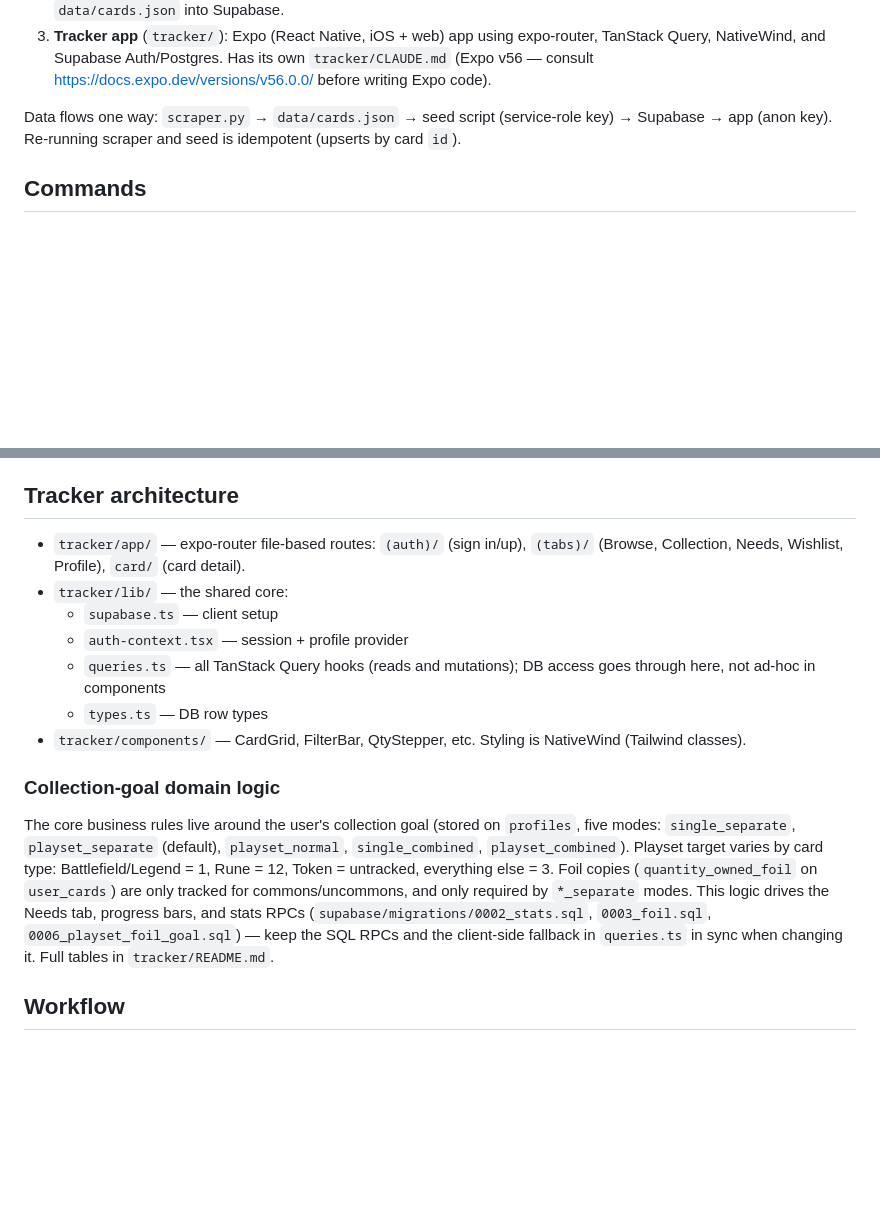
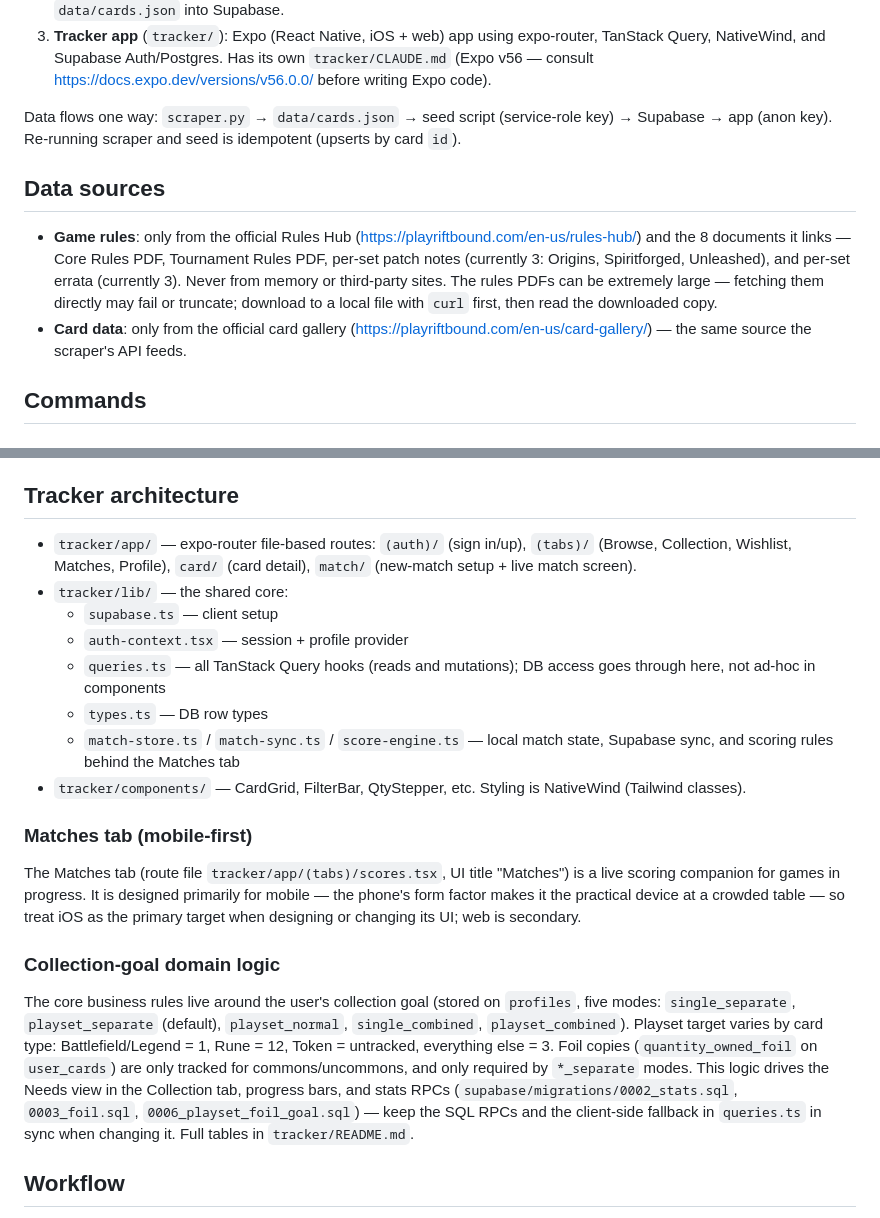
Before and after one commit to ATPAustinPeng/riftbound, a Markdown page: CLAUDE.md, 2 parts joined by grey strips. GitHub-like rendering; blank space fills up the shorter version.

Commit message:
docs: document Matches tab (mobile-first) and large-PDF fetch note in CLAUDE.md

```diff
--- a/CLAUDE.md
+++ b/CLAUDE.md
@@ -11,6 +11,11 @@ Riftbound TCG collection tracker, in three connected parts:
 3. **Tracker app** (`tracker/`): Expo (React Native, iOS + web) app using expo-router, TanStack Query, NativeWind, and Supabase Auth/Postgres. Has its own `tracker/CLAUDE.md` (Expo v56 — consult https://docs.expo.dev/versions/v56.0.0/ before writing Expo code).
 
 Data flows one way: `scraper.py` → `data/cards.json` → seed script (service-role key) → Supabase → app (anon key). Re-running scraper and seed is idempotent (upserts by card `id`).
+
+## Data sources
+
+- **Game rules**: only from the official Rules Hub (https://playriftbound.com/en-us/rules-hub/) and the 8 documents it links — Core Rules PDF, Tournament Rules PDF, per-set patch notes (currently 3: Origins, Spiritforged, Unleashed), and per-set errata (currently 3). Never from memory or third-party sites. The rules PDFs can be extremely large — fetching them directly may fail or truncate; download to a local file with `curl` first, then read the downloaded copy.
+- **Card data**: only from the official card gallery (https://playriftbound.com/en-us/card-gallery/) — the same source the scraper's API feeds.
 
 ## Commands
 
@@ -50,17 +55,22 @@ If `npm install` hits a corporate registry / 403, `tracker/.npmrc` pins registry
 
 ## Tracker architecture
 
-- `tracker/app/` — expo-router file-based routes: `(auth)/` (sign in/up), `(tabs)/` (Browse, Collection, Needs, Wishlist, Profile), `card/` (card detail).
+- `tracker/app/` — expo-router file-based routes: `(auth)/` (sign in/up), `(tabs)/` (Browse, Collection, Wishlist, Matches, Profile), `card/` (card detail), `match/` (new-match setup + live match screen).
 - `tracker/lib/` — the shared core:
   - `supabase.ts` — client setup
   - `auth-context.tsx` — session + profile provider
   - `queries.ts` — all TanStack Query hooks (reads and mutations); DB access goes through here, not ad-hoc in components
   - `types.ts` — DB row types
+  - `match-store.ts` / `match-sync.ts` / `score-engine.ts` — local match state, Supabase sync, and scoring rules behind the Matches tab
 - `tracker/components/` — CardGrid, FilterBar, QtyStepper, etc. Styling is NativeWind (Tailwind classes).
+
+### Matches tab (mobile-first)
+
+The Matches tab (route file `tracker/app/(tabs)/scores.tsx`, UI title "Matches") is a live scoring companion for games in progress. It is designed primarily for mobile — the phone's form factor makes it the practical device at a crowded table — so treat iOS as the primary target when designing or changing its UI; web is secondary.
 
 ### Collection-goal domain logic
 
-The core business rules live around the user's collection goal (stored on `profiles`, five modes: `single_separate`, `playset_separate` (default), `playset_normal`, `single_combined`, `playset_combined`). Playset target varies by card type: Battlefield/Legend = 1, Rune = 12, Token = untracked, everything else = 3. Foil copies (`quantity_owned_foil` on `user_cards`) are only tracked for commons/uncommons, and only required by `*_separate` modes. This logic drives the Needs tab, progress bars, and stats RPCs (`supabase/migrations/0002_stats.sql`, `0003_foil.sql`, `0006_playset_foil_goal.sql`) — keep the SQL RPCs and the client-side fallback in `queries.ts` in sync when changing it. Full tables in `tracker/README.md`.
+The core business rules live around the user's collection goal (stored on `profiles`, five modes: `single_separate`, `playset_separate` (default), `playset_normal`, `single_combined`, `playset_combined`). Playset target varies by card type: Battlefield/Legend = 1, Rune = 12, Token = untracked, everything else = 3. Foil copies (`quantity_owned_foil` on `user_cards`) are only tracked for commons/uncommons, and only required by `*_separate` modes. This logic drives the Needs view in the Collection tab, progress bars, and stats RPCs (`supabase/migrations/0002_stats.sql`, `0003_foil.sql`, `0006_playset_foil_goal.sql`) — keep the SQL RPCs and the client-side fallback in `queries.ts` in sync when changing it. Full tables in `tracker/README.md`.
 
 ## Workflow
 
```
